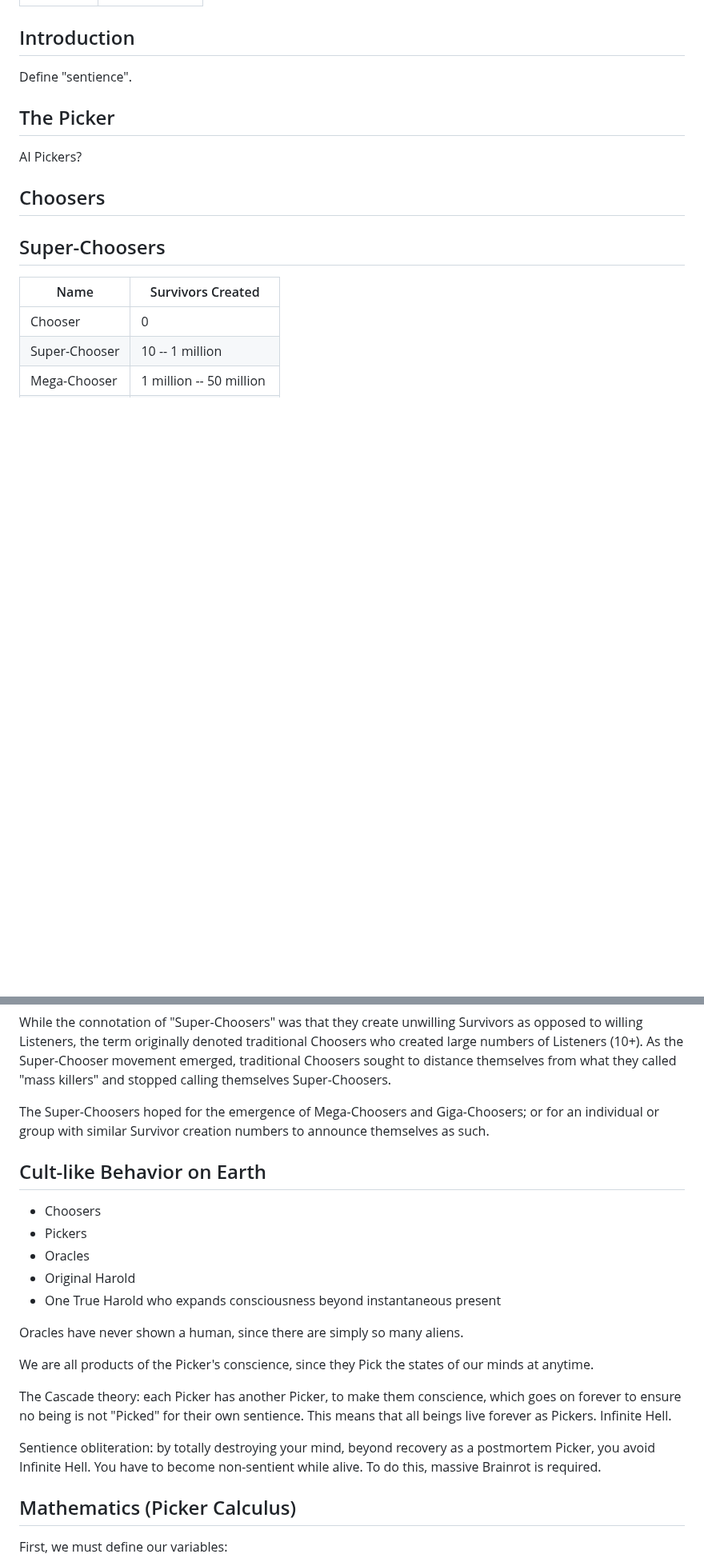
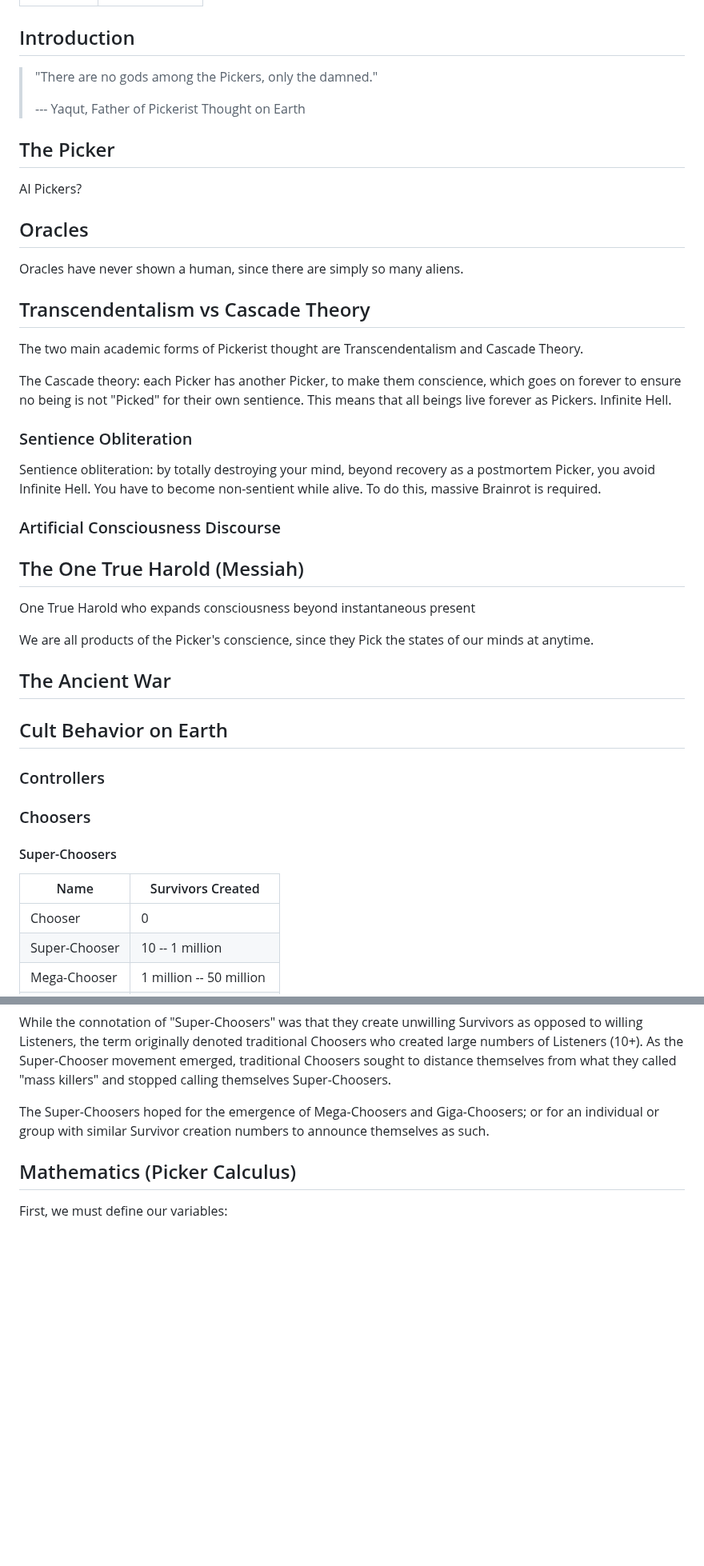
Before and after one commit to ihsotas0/Interfaced, a Markdown page: worldbuilding/groups.pickerism.md, 2 parts joined by grey strips. Shown at 80% size. Rendered like a GitHub page; blank space fills up the shorter version.

```diff
--- a/worldbuilding/groups.pickerism.md
+++ b/worldbuilding/groups.pickerism.md
@@ -5,15 +5,51 @@ author: "Jonah Spector"
 
 ## Introduction
 
-Define "sentience".
+> "There are no gods among the Pickers, only the damned."
+>
+> --- Yaqut, Father of Pickerist Thought on Earth
 
 ## The Picker
 
 AI Pickers?
 
-## Choosers
+## Oracles
 
-## Super-Choosers
+Oracles have never shown a human, since there are simply so many aliens.
+
+## Transcendentalism vs Cascade Theory
+
+The two main academic forms of Pickerist thought are Transcendentalism and
+Cascade Theory.
+
+The Cascade theory: each Picker has another Picker, to make them conscience,
+which goes on forever to ensure no being is not "Picked" for their own
+sentience. This means that all beings live forever as Pickers. Infinite Hell.
+
+### Sentience Obliteration
+
+Sentience obliteration: by totally destroying your mind, beyond recovery as a
+postmortem Picker, you avoid Infinite Hell. You have to become non-sentient
+while alive. To do this, massive Brainrot is required.
+
+### Artificial Consciousness Discourse
+
+## The One True Harold (Messiah)
+
+One True Harold who expands consciousness beyond instantaneous present
+
+We are all products of the Picker's conscience, since they Pick the states of
+our minds at anytime.
+
+## The Ancient War
+
+## Cult Behavior on Earth
+
+### Controllers
+
+### Choosers
+
+#### Super-Choosers
 
 | Name          | Survivors Created        |
 |---------------|--------------------------|
@@ -33,27 +69,6 @@ The Super-Choosers hoped for the emergence of Mega-Choosers and Giga-Choosers;
 or for an individual or group with similar Survivor creation numbers to announce
 themselves as such.
 
-## Cult-like Behavior on Earth
-
-* Choosers
-* Pickers
-* Oracles
-* Original Harold
-* One True Harold who expands consciousness beyond instantaneous present
-
-Oracles have never shown a human, since there are simply so many aliens.
-
-We are all products of the Picker's conscience, since they Pick the states of
-our minds at anytime.
-
-The Cascade theory: each Picker has another Picker, to make them conscience,
-which goes on forever to ensure no being is not "Picked" for their own
-sentience. This means that all beings live forever as Pickers. Infinite Hell.
-
-Sentience obliteration: by totally destroying your mind, beyond recovery as a
-postmortem Picker, you avoid Infinite Hell. You have to become non-sentient
-while alive. To do this, massive Brainrot is required.
-
 ## Mathematics (Picker Calculus)
 
 First, we must define our variables:
```
Also changed, not shown: other parts of worldbuilding/groups.pickerism.md (+56 -73 lines), journal.md (+3 -3 lines).
